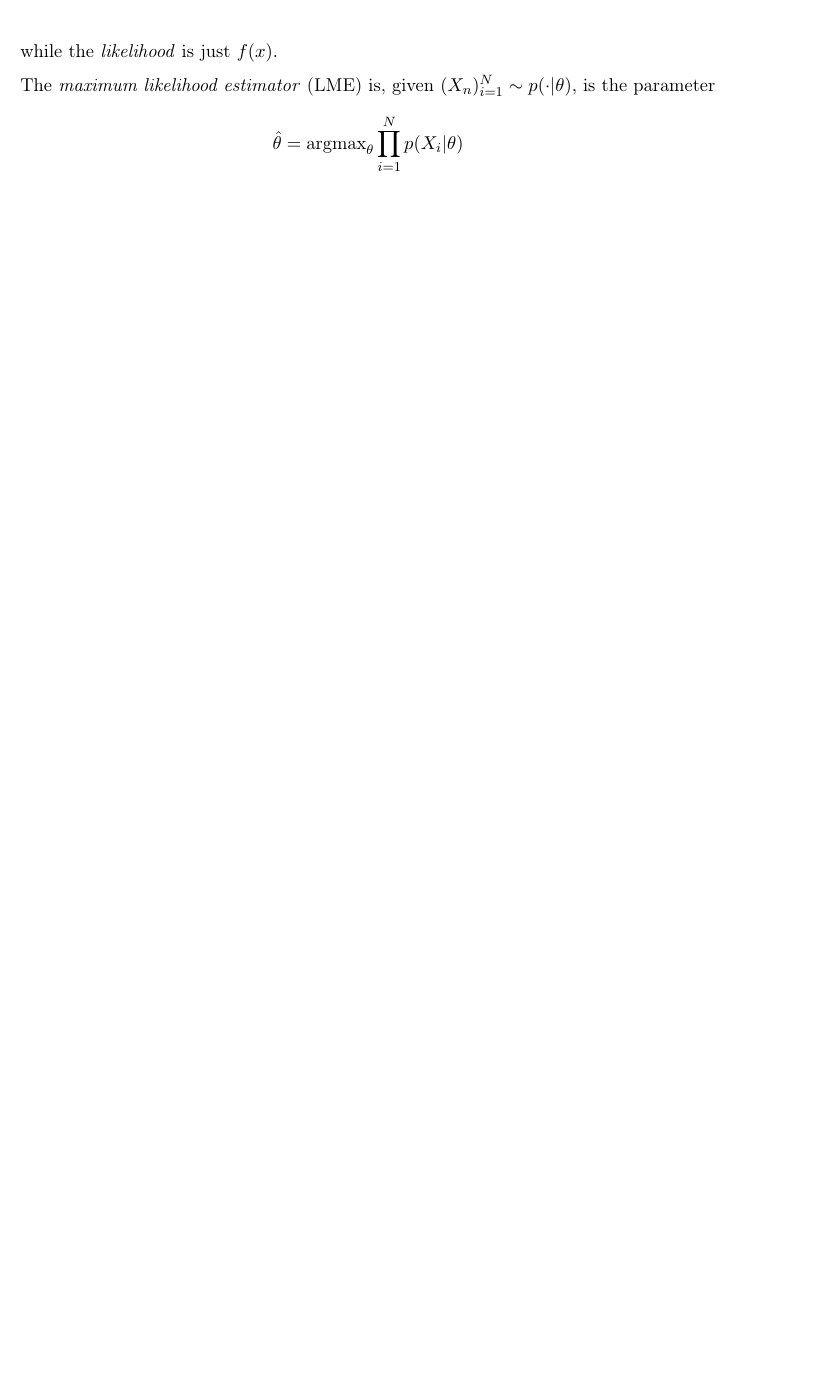
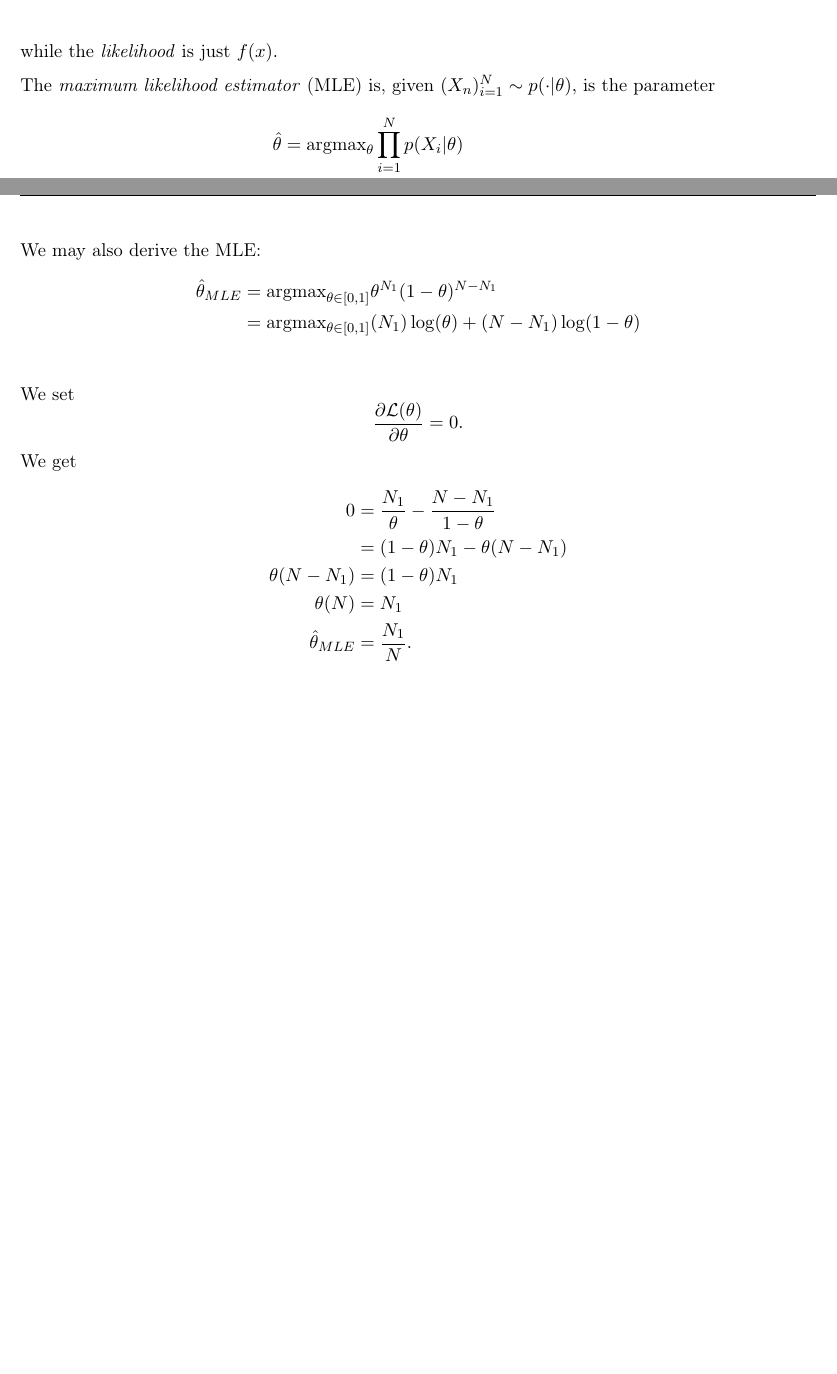
Before and after one commit to Equite774/nonparametric-bayes-drp, a LaTeX document (notes.tex): part of page 4 of 4 before the commit and two parts of pages 4 and 5 of 5 after it, the two joined at a grey line, cut so that both start at the same text, the shorter picture padded with empty space. Compiled offline with pdfLaTeX.

Commit message:
derivation of MLE

```diff
--- a/notes.tex
+++ b/notes.tex
@@ -84,7 +84,7 @@ The key will always be \[p(\theta|y)=\frac{p(y|\theta)p(\theta)}{p(y)}.\] For to
 
 The \textit{probability} of an event is \[\int_{x-\delta}^{x+\delta}f(y)\,dy,\] while the \textit{likelihood} is just \(f(x).\)
 
-The \textit{maximum likelihood estimator} (LME) is, given \((X_n)_{i=1}^N\sim p(\cdot|\theta),\) is the parameter \begin{align*}
+The \textit{maximum likelihood estimator} (MLE) is, given \((X_n)_{i=1}^N\sim p(\cdot|\theta),\) is the parameter \begin{align*}
     \hat\theta&=\text{argmax}_\theta\prod_{i=1}^Np(X_i|\theta) \\
     &= \text{argmax}_\theta \lim_{\delta \to 0} \prod_{i=1}^N \frac{\P_\theta(Y\in X_i\pm\delta)}{\delta}
 \end{align*}
@@ -110,5 +110,16 @@ As we increase the amount of data we have to \(\infty\), the MAP estimator conve
         \theta(N+a+b-2) &= N_1+a-1 \\
         \hat\theta_{MAP} &= \frac{N_1+a-1}{N+a+b-2}.
     \end{align*}
+    We may also derive the MLE: \begin{align*}
+        \hat\theta_{MLE} &= \text{argmax}_{\theta\in[0,1]}\theta^{N_1}(1-\theta)^{N-N_1} \\
+        &= \text{argmax}_{\theta\in[0,1]}(N_1)\log(\theta)+(N-N_1)\log(1-\theta) \\
+    \end{align*}
+    We set \[\frac{\del \mathcal{L}(\theta)}{\del \theta}=0.\] We get \begin{align*}
+        0 &= \frac{N_1}{\theta}-\frac{N-N_1}{1-\theta} \\
+        &= (1-\theta)N_1-\theta(N-N_1) \\
+        \theta(N-N_1) &= (1-\theta)N_1\ \\
+        \theta(N) &= N_1 \\
+        \hat\theta_{MLE} &= \frac{N_1}{N}.
+    \end{align*}
 \end{example*}
 \end{document}
```
Also changed, not shown: notes.pdf.
